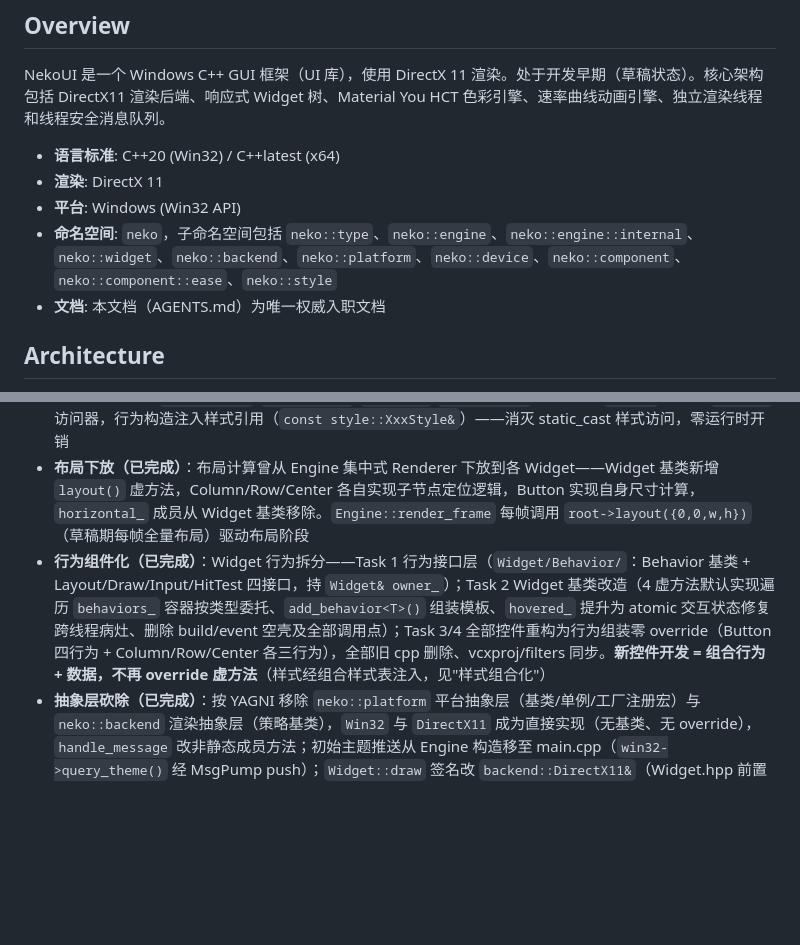
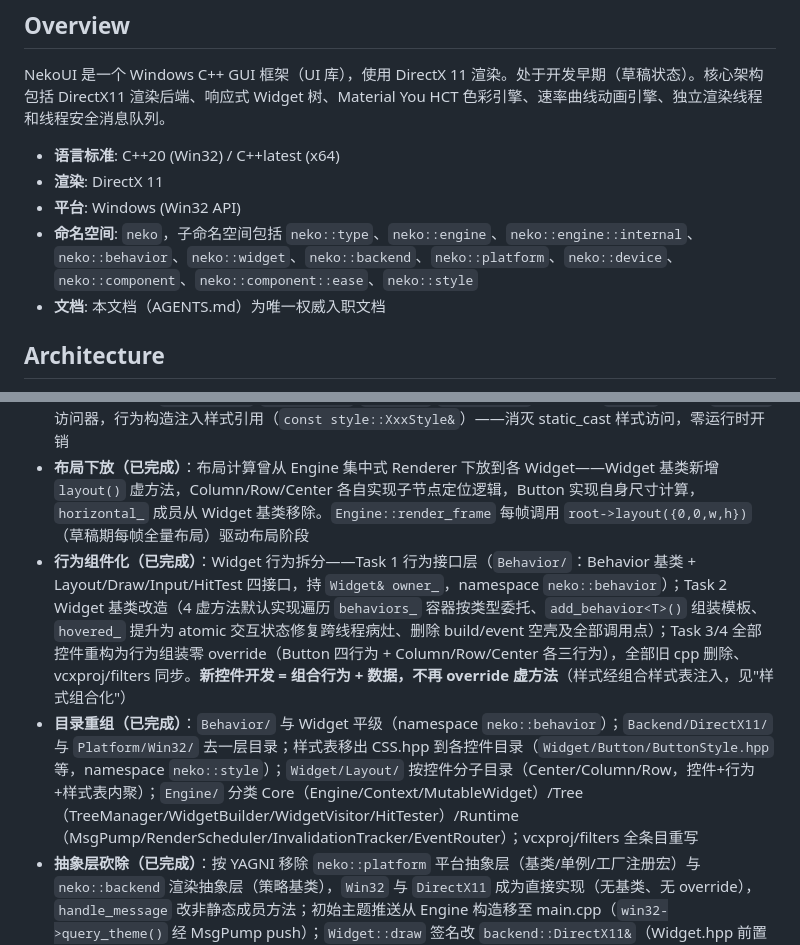
Before and after one commit to 1992724048/NekoUI, a Markdown page: AGENTS.md, 2 parts joined by grey strips. Drawn GitHub-style; blank space fills up the shorter version.

```diff
--- a/AGENTS.md
+++ b/AGENTS.md
@@ -7,7 +7,7 @@ NekoUI 是一个 Windows C++ GUI 框架（UI 库），使用 DirectX 11 渲染
 - **语言标准**: C++20 (Win32) / C++latest (x64)
 - **渲染**: DirectX 11
 - **平台**: Windows (Win32 API)
-- **命名空间**: `neko`，子命名空间包括 `neko::type`、`neko::engine`、`neko::engine::internal`、`neko::widget`、`neko::backend`、`neko::platform`、`neko::device`、`neko::component`、`neko::component::ease`、`neko::style`
+- **命名空间**: `neko`，子命名空间包括 `neko::type`、`neko::engine`、`neko::engine::internal`、`neko::behavior`、`neko::widget`、`neko::backend`、`neko::platform`、`neko::device`、`neko::component`、`neko::component::ease`、`neko::style`
 - **文档**: 本文档（AGENTS.md）为唯一权威入职文档
 
 ## Architecture
@@ -332,7 +333,8 @@ NekoUI/                                    ← 项目根（.slnx, AGENTS.md, .cl
 - **架构重构**：引擎核心已从单块 `WidgetTree` 拆分为 `TreeManager`（树数据 + ID 映射）、`HitTester`（命中测试）、`WidgetBuilder`（构建遍历）、`WidgetVisitor`（子节点分发）四个独立组件（`Renderer` 已删除，渲染驱动并入 `Engine::render_frame`），贯彻单一职责原则
 - **样式组合化（已完成）**：移除 style mixin 继承（`BackgroundStyle`/`SizeStyle`/`BorderStyle`/`TextStyle`），替换为组合样式表——基础结构体重构（`Size` 删 margin/padding 死字段、`size`→`value`、`Border::size`→`width`、新增 `Text`）+ 每控件聚合样式结构体（`ButtonStyle`/`ColumnStyle`/`RowStyle`/`CenterStyle`），控件持 `style_` 成员 + `style()` 访问器，行为构造注入样式引用（`const style::XxxStyle&`）——消灭 static_cast 样式访问，零运行时开销
 - **布局下放（已完成）**：布局计算曾从 Engine 集中式 Renderer 下放到各 Widget——Widget 基类新增 `layout()` 虚方法，Column/Row/Center 各自实现子节点定位逻辑，Button 实现自身尺寸计算，`horizontal_` 成员从 Widget 基类移除。`Engine::render_frame` 每帧调用 `root->layout({0,0,w,h})`（草稿期每帧全量布局）驱动布局阶段
-- **行为组件化（已完成）**：Widget 行为拆分——Task 1 行为接口层（`Widget/Behavior/`：Behavior 基类 + Layout/Draw/Input/HitTest 四接口，持 `Widget& owner_`）；Task 2 Widget 基类改造（4 虚方法默认实现遍历 `behaviors_` 容器按类型委托、`add_behavior<T>()` 组装模板、`hovered_` 提升为 atomic 交互状态修复跨线程病灶、删除 build/event 空壳及全部调用点）；Task 3/4 全部控件重构为行为组装零 override（Button 四行为 + Column/Row/Center 各三行为），全部旧 cpp 删除、vcxproj/filters 同步。**新控件开发 = 组合行为 + 数据，不再 override 虚方法**（样式经组合样式表注入，见"样式组合化"）
+- **行为组件化（已完成）**：Widget 行为拆分——Task 1 行为接口层（`Behavior/`：Behavior 基类 + Layout/Draw/Input/HitTest 四接口，持 `Widget& owner_`，namespace `neko::behavior`）；Task 2 Widget 基类改造（4 虚方法默认实现遍历 `behaviors_` 容器按类型委托、`add_behavior<T>()` 组装模板、`hovered_` 提升为 atomic 交互状态修复跨线程病灶、删除 build/event 空壳及全部调用点）；Task 3/4 全部控件重构为行为组装零 override（Button 四行为 + Column/Row/Center 各三行为），全部旧 cpp 删除、vcxproj/filters 同步。**新控件开发 = 组合行为 + 数据，不再 override 虚方法**（样式经组合样式表注入，见"样式组合化"）
+- **目录重组（已完成）**：`Behavior/` 与 Widget 平级（namespace `neko::behavior`）；`Backend/DirectX11/` 与 `Platform/Win32/` 去一层目录；样式表移出 CSS.hpp 到各控件目录（`Widget/Button/ButtonStyle.hpp` 等，namespace `neko::style`）；`Widget/Layout/` 按控件分子目录（Center/Column/Row，控件+行为+样式表内聚）；`Engine/` 分类 Core（Engine/Context/MutableWidget）/Tree（TreeManager/WidgetBuilder/WidgetVisitor/HitTester）/Runtime（MsgPump/RenderScheduler/InvalidationTracker/EventRouter）；vcxproj/filters 全条目重写
 - **抽象层砍除（已完成）**：按 YAGNI 移除 `neko::platform` 平台抽象层（基类/单例/工厂注册宏）与 `neko::backend` 渲染抽象层（策略基类），`Win32` 与 `DirectX11` 成为直接实现（无基类、无 override），`handle_message` 改非静态成员方法；初始主题推送从 Engine 构造移至 main.cpp（`win32->query_theme()` 经 MsgPump push）；`Widget::draw` 签名改 `backend::DirectX11&`（Widget.hpp 前置声明避免 D3D11 头渗透）；净减 321 行；顺带修复 Engine 构造 use-after-move 潜在 bug 与 DirectX11 Rule of Five
 - **所有权模型改造（已完成）**：Engine 以 `shared_ptr` 拥有全部子系统（context/backend/invalidation/tree_manager/widget_builder/hit_tester/render_scheduler/msg_pump/event_router），所有观察者改持 `weak_ptr`（EventRouter 7 个依赖、HitTester/WidgetBuilder 的 tree、RenderScheduler 的 invalidation、Context 的 tree_manager、Widget 的 context_、MsgPump handler 捕获的 router）——无 shared_ptr 环；各使用点 lock + 判空（lock 失败安全降级：丢弃事件/返回 nullopt/构造孤儿控件，不 UB）。`Context` 增加 `enable_shared_from_this` 基类供 TreeManager 填充 `Widget::context_`；`Widget::build<T>` 的树锁改经 `context->tree_manager.lock()->mutex_` 获取；构造回调统一改 lambda（`std::bind` 清除）
 - **生命周期契约修复（已完成）**：`Engine::clear()` 不再提前 reset 被 EventRouter 引用的 backend/context/mouse/keyboard（此前在消息线程内销毁被引用对象，留下悬垂窗口），资源释放推迟至 ~Engine 成员析构（RAII 正统）；Engine.hpp 成员区补生命周期契约注释（Engine 拥有全部子系统 shared_ptr，观察者 weak_ptr；成员声明顺序仍保证观察者先析构，weak_ptr 过期只是最后的运行时安全网）
```
Also changed, not shown: other parts of AGENTS.md (+46 -45 lines).
